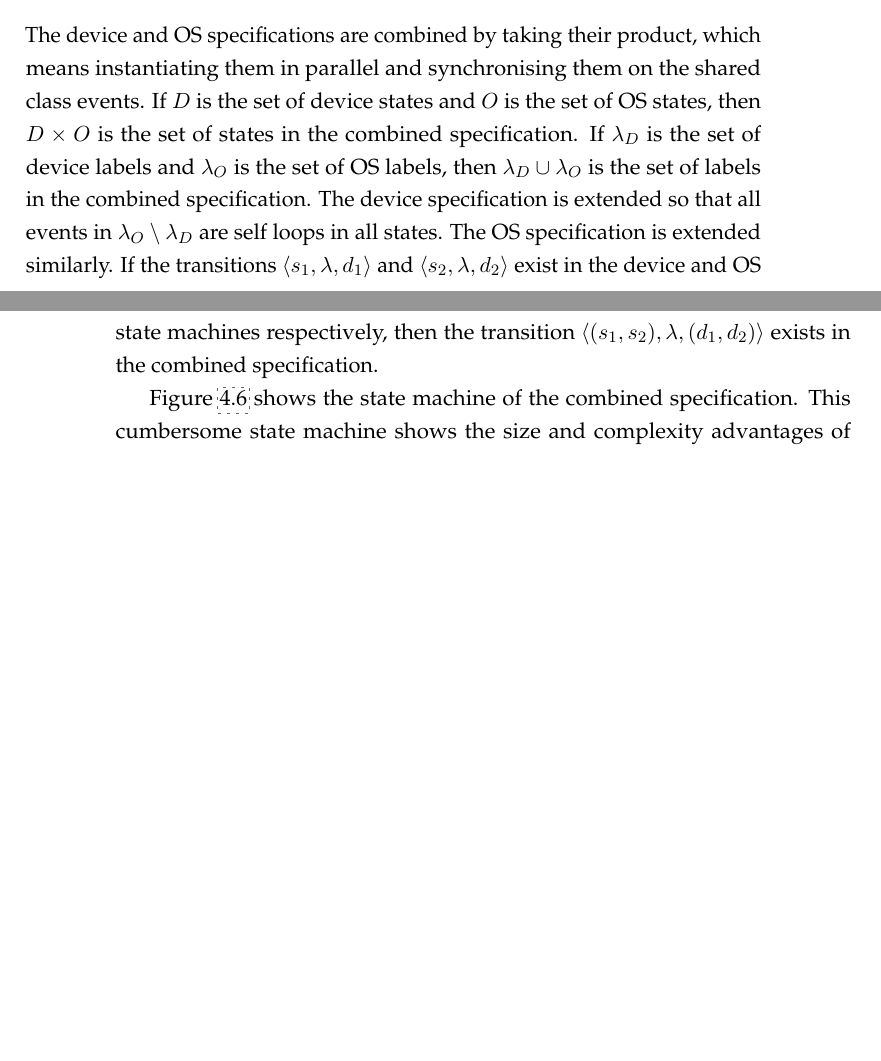
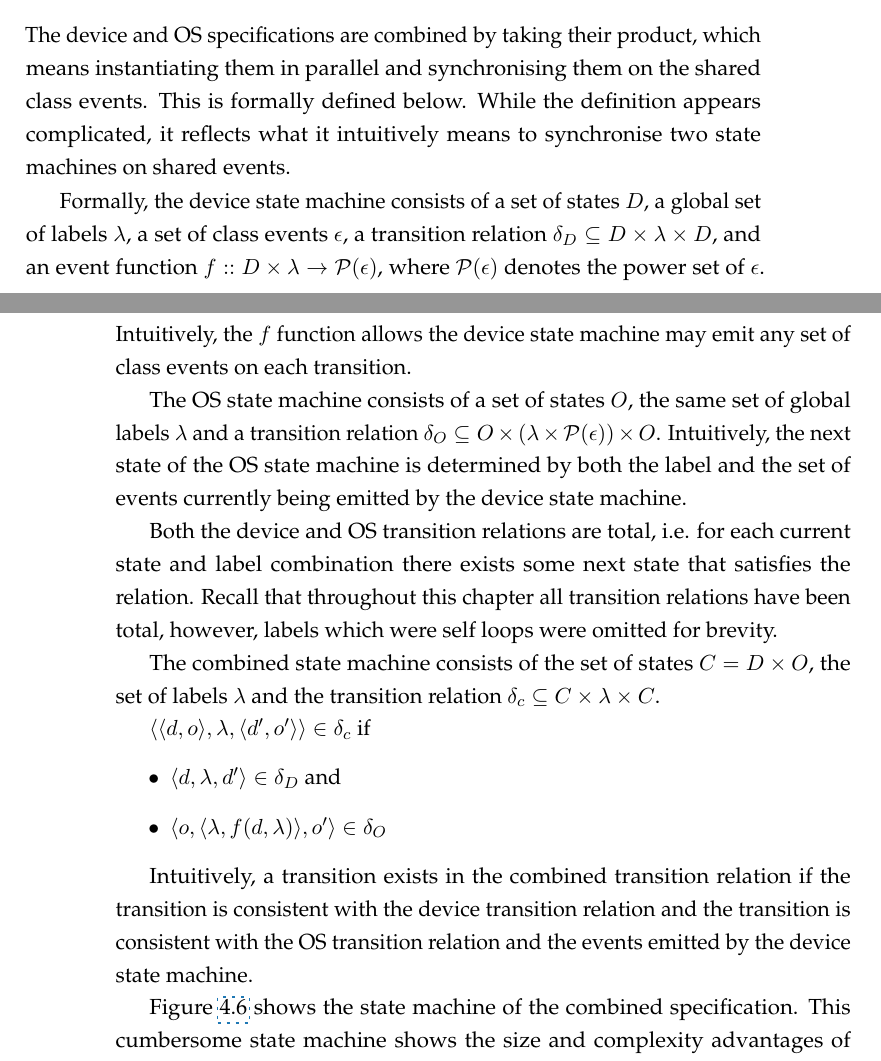
Before and after one commit to termite2/adam-thesis, a LaTeX thesis (sources/thesis.tex, which reads sources/game.tex): two parts of pages 65 and 66 of 215 before the commit and two parts of pages 65 and 66 of 217 after it, joined at a grey line, cut so that both start at the same text, the shorter picture padded with empty space. The pictures show the PDF file thesis.pdf that the author committed with the source.

Commit message:
correct state machine synchronization definition

```diff
--- a/sources/game.tex
+++ b/sources/game.tex
@@ -138,7 +138,23 @@ In general, it is the job of the driver synthesis algorithm to figure out how to
 \label{fig:combined_spec}
 \end{figure}
 
-The device and OS specifications are combined by taking their product, which means instantiating them in parallel and synchronising them on the shared class events. If $D$ is the set of device states and $O$ is the set of OS states, then $D \times O$ is the set of states in the combined specification. If $\lambda_D$ is the set of device labels and $\lambda_O$ is the set of OS labels, then $\lambda_D \cup \lambda_O$ is the set of labels in the combined specification. The device specification is extended so that all events in $\lambda_O \setminus \lambda_D$ are self loops in all states. The OS specification is extended similarly. If the transitions $\langle s_1, \lambda, d_1 \rangle$ and $\langle s_2, \lambda, d_2 \rangle$ exist in the device and OS state machines respectively, then the transition $\langle (s_1, s_2), \lambda, (d_1, d_2) \rangle$ exists in the combined specification.
+The device and OS specifications are combined by taking their product, which means instantiating them in parallel and synchronising them on the shared class events. This is formally defined below. While the definition appears complicated, it reflects what it intuitively means to synchronise two state machines on shared events.
+
+Formally, the device state machine consists of a set of states $D$, a global set of labels $\lambda$, a set of class events $\epsilon$, a transition relation $\delta_D \subseteq D \times \lambda \times D$, and an event function $f :: D \times \lambda \rightarrow \mathcal P ({\epsilon})$, where $\mathcal P (\epsilon)$ denotes the power set of $\epsilon$. Intuitively, the $f$ function allows the device state machine may emit any set of class events on each transition.
+
+The OS state machine consists of a set of states $O$, the same set of global labels $\lambda$ and a transition relation $\delta_O \subseteq O \times (\lambda \times \mathcal P (\epsilon)) \times O$. Intuitively, the next state of the OS state machine is determined by both the label and the set of events currently being emitted by the device state machine.
+
+Both the device and OS transition relations are total, i.e. for each current state and label combination there exists some next state that satisfies the relation. Recall that throughout this chapter all transition relations have been total, however, labels which were self loops were omitted for brevity.
+
+The combined state machine consists of the set of states $C = D \times O$, the set of labels $\lambda$ and the transition relation $\delta_c \subseteq C \times \lambda \times C$.
+
+$\langle \langle d, o \rangle, \lambda, \langle d', o' \rangle \rangle \in \delta_c$ if
+\begin{itemize}
+    \item $\langle d, \lambda, d' \rangle \in \delta_D$ and
+    \item $\langle o, \langle \lambda, f(d, \lambda) \rangle, o' \rangle \in \delta_O$
+\end{itemize}
+
+Intuitively, a transition exists in the combined transition relation if the transition is consistent with the device transition relation and the transition is consistent with the OS transition relation and the events emitted by the device state machine.
 
 Figure~\ref{fig:combined_spec} shows the state machine of the combined specification. This cumbersome state machine shows the size and complexity advantages of using separate state machines in parallel as the specification language. A state is a goal state if the state that it corresponds to in the OS or device state machine is a goal state. Both of the states on the right of Figure~\ref{fig:combined_spec} correspond to state \code{O2} in the OS specification, which is a goal, so they are goals. It is possible to have goals in the device specification but they are not useful in practice. Fair regions work in the same way, i.e. a state in the combined specification belongs to a fair region if at least one of the states in the two original specifications belonged to that fair region.
 
```
Also changed, not shown: thesis.pdf.
